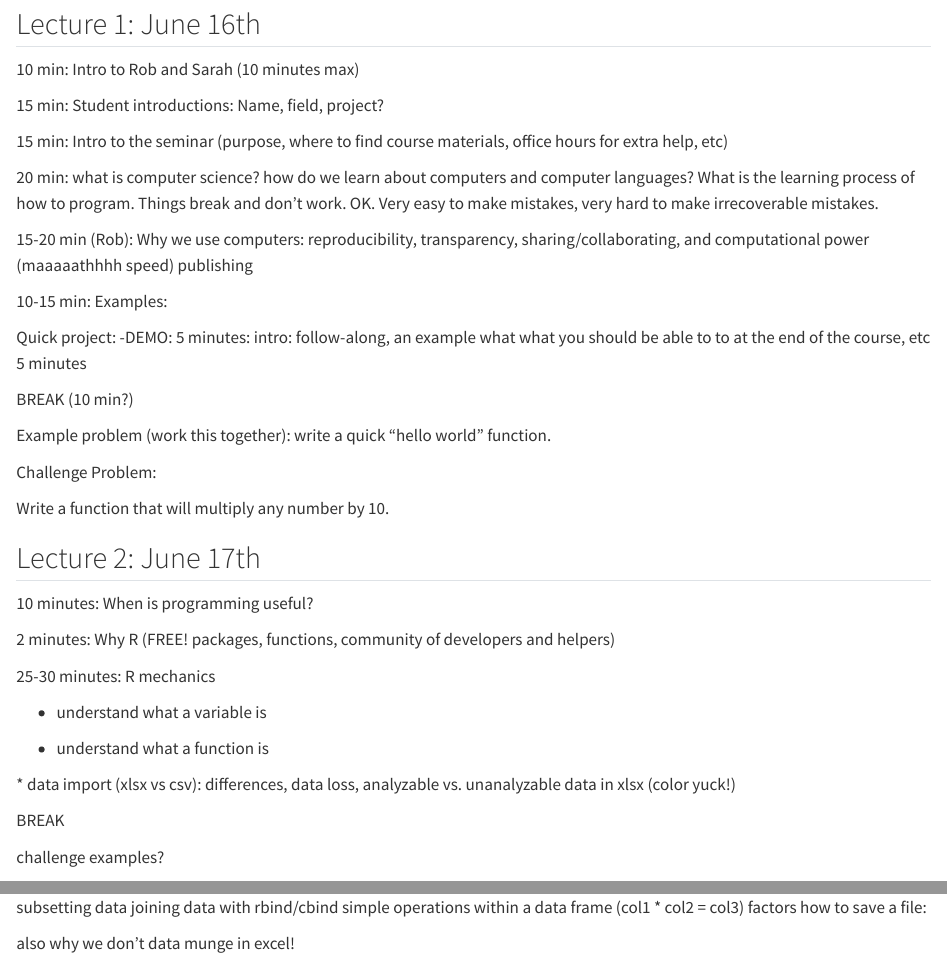
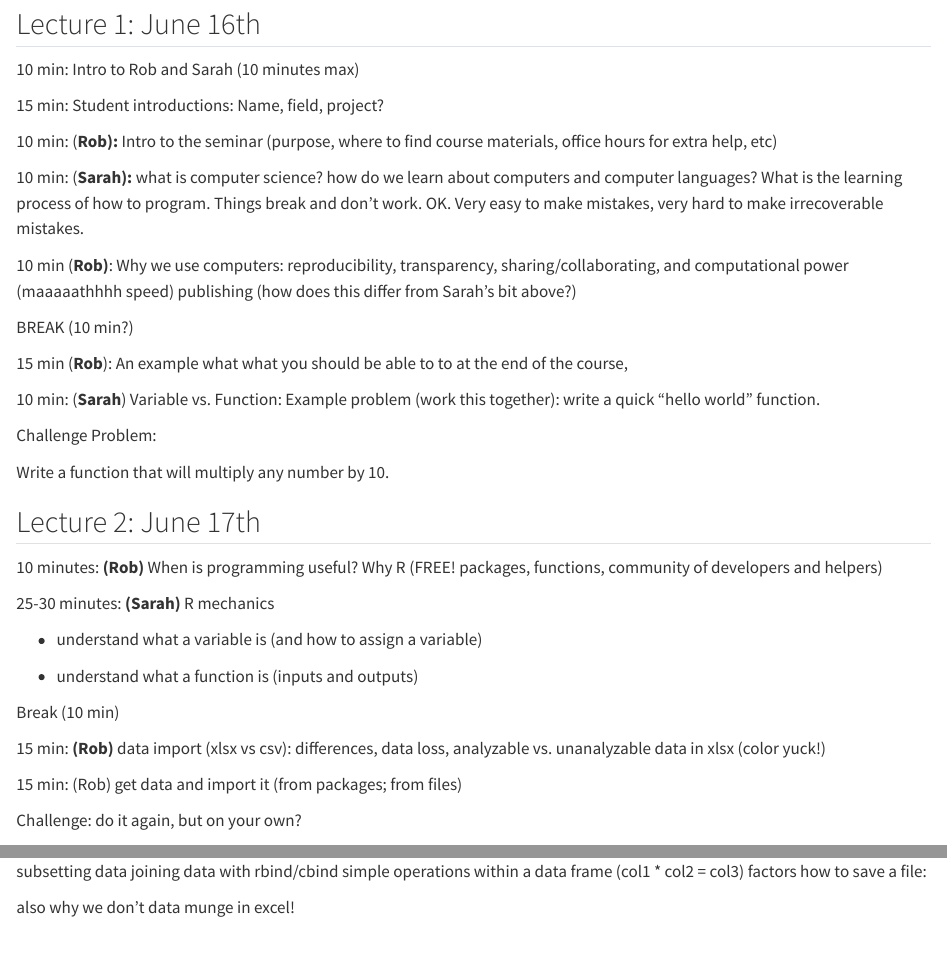
Before and after one commit to rlbaker5/McNair2025, a Quarto document (course_planning copy.qmd): the page in a window 1100 px wide, from 550 px down, and a second part further down, joined at a grey line. Rendered offline with R 4.5, knitr and Pandoc in place of Quarto, with nearby package versions.

Commit message:
more updates

```diff
--- a/course_planning copy.qmd
+++ b/course_planning copy.qmd
@@ -24,19 +24,17 @@ All of the course materials will be available via GitHub at www.github.com/rlbak
 
 15 min: Student introductions: Name, field, project?
 
-15 min: Intro to the seminar (purpose, where to find course materials, office hours for extra help, etc)
+10 min: (**Rob):** Intro to the seminar (purpose, where to find course materials, office hours for extra help, etc)
 
-20 min: what is computer science? how do we learn about computers and computer languages? What is the learning process of how to program. Things break and don't work. OK. Very easy to make mistakes, very hard to make irrecoverable mistakes.
+10 min: (**Sarah):** what is computer science? how do we learn about computers and computer languages? What is the learning process of how to program. Things break and don't work. OK. Very easy to make mistakes, very hard to make irrecoverable mistakes.
 
-15-20 min (Rob): Why we use computers: reproducibility, transparency, sharing/collaborating, and computational power (maaaaathhhh speed) publishing
-
-10-15 min: Examples:
-
-Quick project: -DEMO: 5 minutes: intro: follow-along, an example what what you should be able to to at the end of the course, etc 5 minutes
+10 min (**Rob)**: Why we use computers: reproducibility, transparency, sharing/collaborating, and computational power (maaaaathhhh speed) publishing (how does this differ from Sarah's bit above?)
 
 BREAK (10 min?)
 
-Example problem (work this together): write a quick "hello world" function.
+15 min (**Rob**): An example what what you should be able to to at the end of the course,
+
+10 min: (**Sarah**) Variable vs. Function: Example problem (work this together): write a quick "hello world" function.
 
 Challenge Problem:
 
@@ -44,19 +42,19 @@ Write a function that will multiply any number by 10.
 
 ## Lecture 2: June 17th
 
-10 minutes: When is programming useful?
+10 minutes: **(Rob)** When is programming useful? Why R (FREE! packages, functions, community of developers and helpers)
 
-2 minutes: Why R (FREE! packages, functions, community of developers and helpers)
+25-30 minutes: **(Sarah)** R mechanics
 
-25-30 minutes: R mechanics
+-   understand what a variable is (and how to assign a variable)
 
--   understand what a variable is
+-   understand what a function is (inputs and outputs)
 
--   understand what a function is
+Break (10 min)
 
-\* data import (xlsx vs csv): differences, data loss, analyzable vs. unanalyzable data in xlsx (color yuck!)
+15 min: **(Rob)** data import (xlsx vs csv): differences, data loss, analyzable vs. unanalyzable data in xlsx (color yuck!)
 
-BREAK
+15 min: (Rob) get data and import it (from packages; from files)
 
-challenge examples?
+Challenge: do it again, but on your own?
 
```
Also changed, not shown: course_planning copy.qmd (2 more changed lines).
